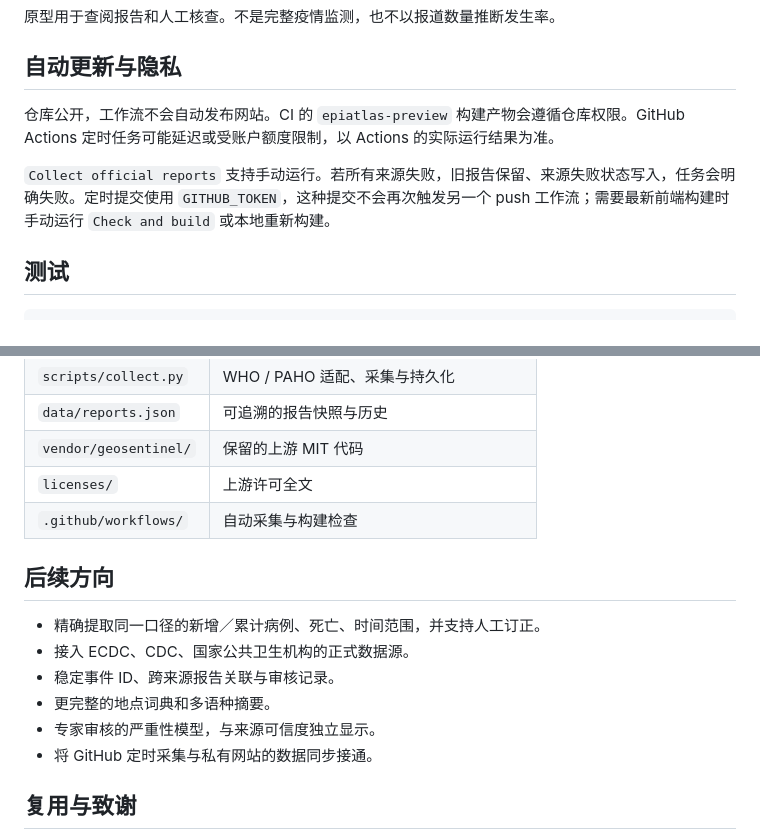
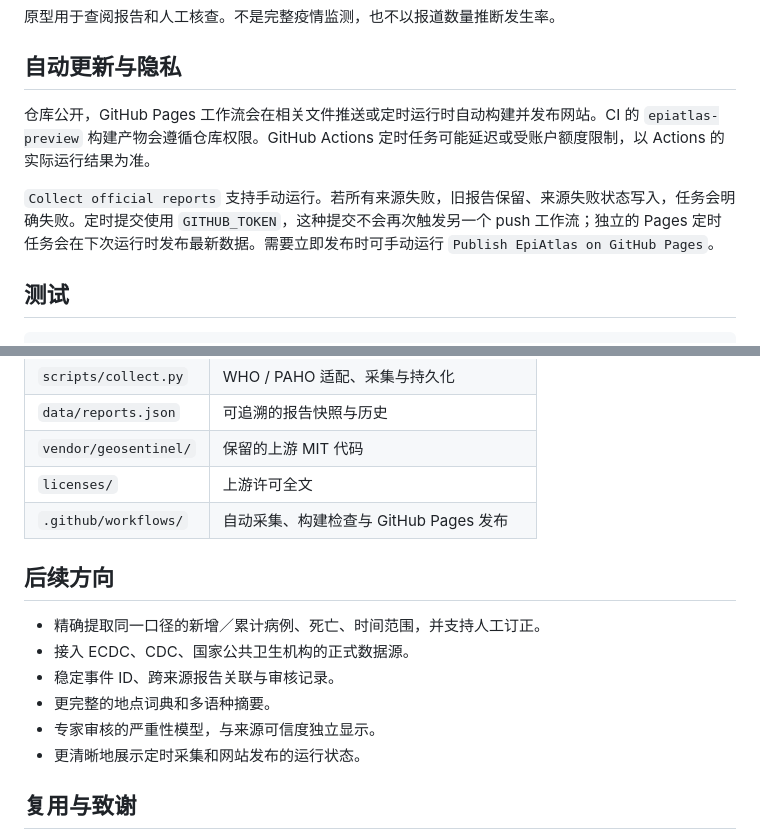
Before and after one commit to Dragonkillerlaw/epiatlas, a Markdown page: README.md, 2 parts joined by grey strips. Rendered like a GitHub page.

Commit message:
Clarify automatic GitHub Pages publishing

```diff
--- a/README.md
+++ b/README.md
@@ -67,9 +67,9 @@ Windows 自动使用 PowerShell 的网络栈，Linux 使用 Python 标准库。
 
 ## 自动更新与隐私
 
-仓库公开，工作流不会自动发布网站。CI 的 `epiatlas-preview` 构建产物会遵循仓库权限。GitHub Actions 定时任务可能延迟或受账户额度限制，以 Actions 的实际运行结果为准。
+仓库公开，GitHub Pages 工作流会在相关文件推送或定时运行时自动构建并发布网站。CI 的 `epiatlas-preview` 构建产物会遵循仓库权限。GitHub Actions 定时任务可能延迟或受账户额度限制，以 Actions 的实际运行结果为准。
 
-`Collect official reports` 支持手动运行。若所有来源失败，旧报告保留、来源失败状态写入，任务会明确失败。定时提交使用 `GITHUB_TOKEN`，这种提交不会再次触发另一个 push 工作流；需要最新前端构建时手动运行 `Check and build` 或本地重新构建。
+`Collect official reports` 支持手动运行。若所有来源失败，旧报告保留、来源失败状态写入，任务会明确失败。定时提交使用 `GITHUB_TOKEN`，这种提交不会再次触发另一个 push 工作流；独立的 Pages 定时任务会在下次运行时发布最新数据。需要立即发布时可手动运行 `Publish EpiAtlas on GitHub Pages`。
 
 ## 测试
 
@@ -88,7 +88,7 @@ pnpm build
 | `data/reports.json` | 可追溯的报告快照与历史 |
 | `vendor/geosentinel/` | 保留的上游 MIT 代码 |
 | `licenses/` | 上游许可全文 |
-| `.github/workflows/` | 自动采集与构建检查 |
+| `.github/workflows/` | 自动采集、构建检查与 GitHub Pages 发布 |
 
 ## 后续方向
 
@@ -97,7 +97,7 @@ pnpm build
 - 稳定事件 ID、跨来源报告关联与审核记录。
 - 更完整的地点词典和多语种摘要。
 - 专家审核的严重性模型，与来源可信度独立显示。
-- 将 GitHub 定时采集与私有网站的数据同步接通。
+- 更清晰地展示定时采集和网站发布的运行状态。
 
 ## 复用与致谢
 
```
